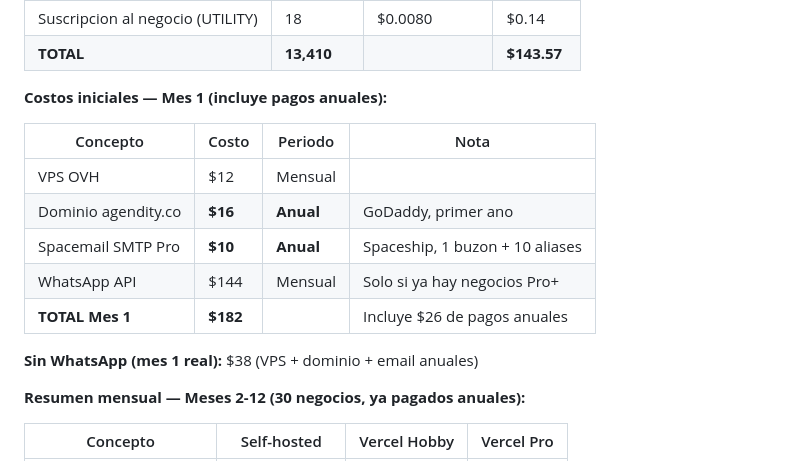
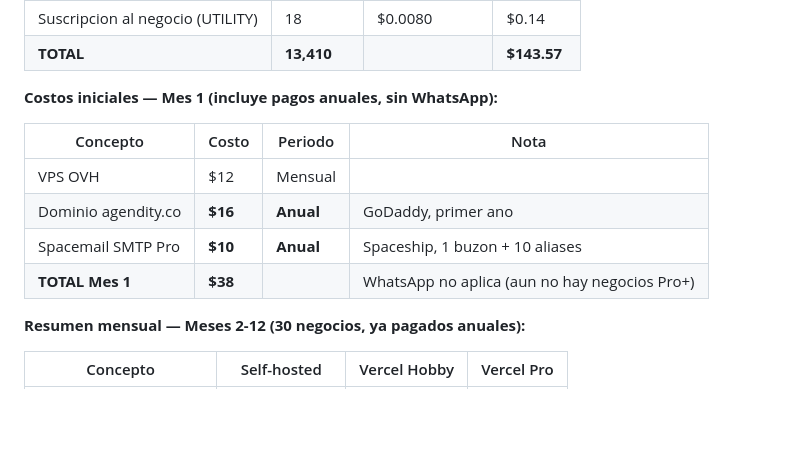
Before and after one commit to aaltamar12/agendify, a Markdown page: docs/costos-operativos.md, the part around the change. Drawn GitHub-style; blank space fills up the shorter version.

Commit message:
fix: month 1 costs exclude WhatsApp (no Pro+ businesses yet)

```diff
--- a/docs/costos-operativos.md
+++ b/docs/costos-operativos.md
@@ -444,17 +444,14 @@ Todos los WhatsApp a usuario final aplican unicamente si el negocio tiene plan P
 | Suscripcion al negocio (UTILITY) | 18 | $0.0080 | $0.14 |
 | **TOTAL** | **13,410** | | **$143.57** |
 
-**Costos iniciales — Mes 1 (incluye pagos anuales):**
+**Costos iniciales — Mes 1 (incluye pagos anuales, sin WhatsApp):**
 
 | Concepto | Costo | Periodo | Nota |
 |----------|-------|---------|------|
 | VPS OVH | $12 | Mensual | |
 | Dominio agendity.co | **$16** | **Anual** | GoDaddy, primer ano |
 | Spacemail SMTP Pro | **$10** | **Anual** | Spaceship, 1 buzon + 10 aliases |
-| WhatsApp API | $144 | Mensual | Solo si ya hay negocios Pro+ |
-| **TOTAL Mes 1** | **$182** | | Incluye $26 de pagos anuales |
-
-**Sin WhatsApp (mes 1 real):** $38 (VPS + dominio + email anuales)
+| **TOTAL Mes 1** | **$38** | | WhatsApp no aplica (aun no hay negocios Pro+) |
 
 **Resumen mensual — Meses 2-12 (30 negocios, ya pagados anuales):**
 
```
